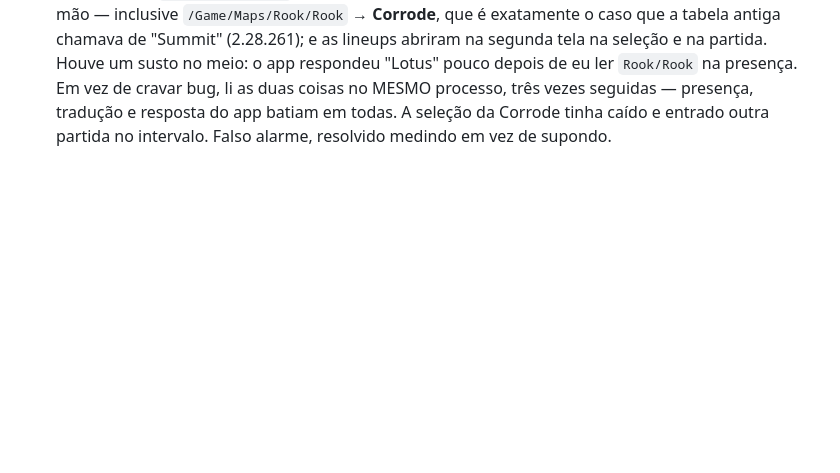
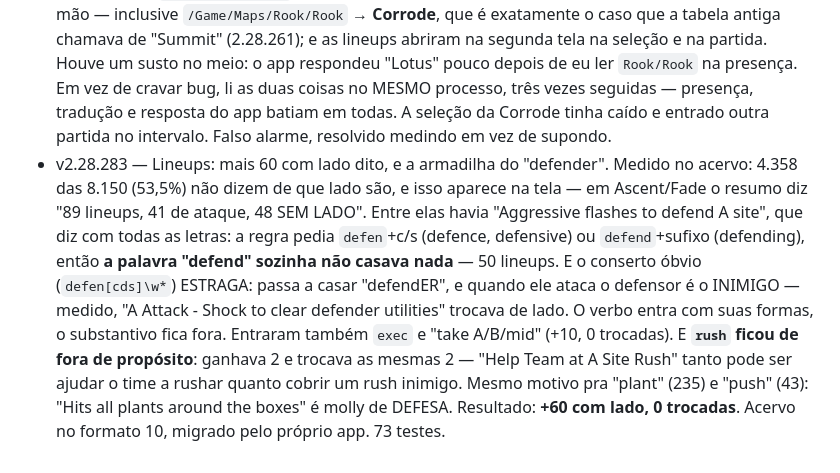
Before and after one commit to Gabrielbs149/LolCoach, a Markdown page: docs/melhorias.md, the part around the change. Rendered like a GitHub page; blank space fills up the shorter version.

```diff
--- a/docs/melhorias.md
+++ b/docs/melhorias.md
@@ -285,3 +285,4 @@ Uma linha por rodada: versão, o que mudou, como foi testado.
 - v2.28.282 — Acervo: as 23 buscas antigas que a migração não alcançava, e um bug de leitura de nome. A migração automática da .281 funcionou (43 de 72 em 22 s; pontos de saída 2.230→2.520, alvos exatos 4.477→4.591), mas sobraram 23: buscas salvas ANTES do acervo existir, sem o campo `pedido` — formatos 3 e 4, com 85 a 105 lineups cada, quase 2.000 presas com os pontos velhos. O NOME DO ARQUIVO tem tudo (`mapa__agente__habilidade__lado`), e aí apareceu um bug que já existia: partir a chave por `__` não funciona — habilidade vazia vira `_`, então `ascent__fade_____defendendo` devolvia lado `_defendendo`, que não é lado nenhum. O `remontarIndice` fazia isso e escrevia o lado torto no índice; pra migração seria pior, porque com o lado errado o nome recalculado dá OUTRO arquivo. Agora a leitura é da esquerda por nome conhecido (mapa do catálogo, depois agente — slug mais longo primeiro, porque há agente cujo slug começa o de outro — e o resto é habilidade+lado, com lado valendo só atacando/defendendo). **Prova: rodado contra os 72 nomes reais do acervo dele, conferindo se o nome RECALCULADO dá o mesmo arquivo — 72 de 72 fecham.** 72 testes.
 - **Resultado medido da migração completa (2.28.281 + .282)**, no acervo real dele, do começo ao fim: **72 de 72 buscas no formato novo**, 0 antigas, nenhum arquivo quebrado. Pontos de saída 2.230 → **2.589** (25,7% → **31,8%**). Alvos exatos 4.477 → 4.396, mas a TAXA subiu (51,5% → **53,9%**) — o número absoluto caiu porque a migração também joga fora capítulo de OUTRO mapa ou de outro agente, e foram **536 lineups erradas** removidas (8.686 → 8.150). Ou seja: menos lineup, e lineup melhor. O app fez tudo sozinho, em dois lotes de 22 e 12 segundos, sem uma única chamada de rede e sem ele pedir nada.
 - **Verificação ao vivo, no cliente dele, de três coisas desta maratona** (01→02/11): o `emFila` da 2.28.277 disparou de verdade enquanto ele procurava partida (`partyState` MATCHMAKING), que é o estado que o `sessionLoopState` não conta; o mapa foi traduzido pelo CATÁLOGO e não pela tabela à mão — inclusive `/Game/Maps/Rook/Rook` → **Corrode**, que é exatamente o caso que a tabela antiga chamava de "Summit" (2.28.261); e as lineups abriram na segunda tela na seleção e na partida. Houve um susto no meio: o app respondeu "Lotus" pouco depois de eu ler `Rook/Rook` na presença. Em vez de cravar bug, li as duas coisas no MESMO processo, três vezes seguidas — presença, tradução e resposta do app batiam em todas. A seleção da Corrode tinha caído e entrado outra partida no intervalo. Falso alarme, resolvido medindo em vez de supondo.
+- v2.28.283 — Lineups: mais 60 com lado dito, e a armadilha do "defender". Medido no acervo: 4.358 das 8.150 (53,5%) não dizem de que lado são, e isso aparece na tela — em Ascent/Fade o resumo diz "89 lineups, 41 de ataque, 48 SEM LADO". Entre elas havia "Aggressive flashes to defend A site", que diz com todas as letras: a regra pedia `defen`+c/s (defence, defensive) ou `defend`+sufixo (defending), então **a palavra "defend" sozinha não casava nada** — 50 lineups. E o conserto óbvio (`defen[cds]\w*`) ESTRAGA: passa a casar "defendER", e quando ele ataca o defensor é o INIMIGO — medido, "A Attack - Shock to clear defender utilities" trocava de lado. O verbo entra com suas formas, o substantivo fica fora. Entraram também `exec` e "take A/B/mid" (+10, 0 trocadas). E **`rush` ficou de fora de propósito**: ganhava 2 e trocava as mesmas 2 — "Help Team at A Site Rush" tanto pode ser ajudar o time a rushar quanto cobrir um rush inimigo. Mesmo motivo pra "plant" (235) e "push" (43): "Hits all plants around the boxes" é molly de DEFESA. Resultado: **+60 com lado, 0 trocadas**. Acervo no formato 10, migrado pelo próprio app. 73 testes.
```
Also changed, not shown: docs/fila.md (+3 -0 lines).
